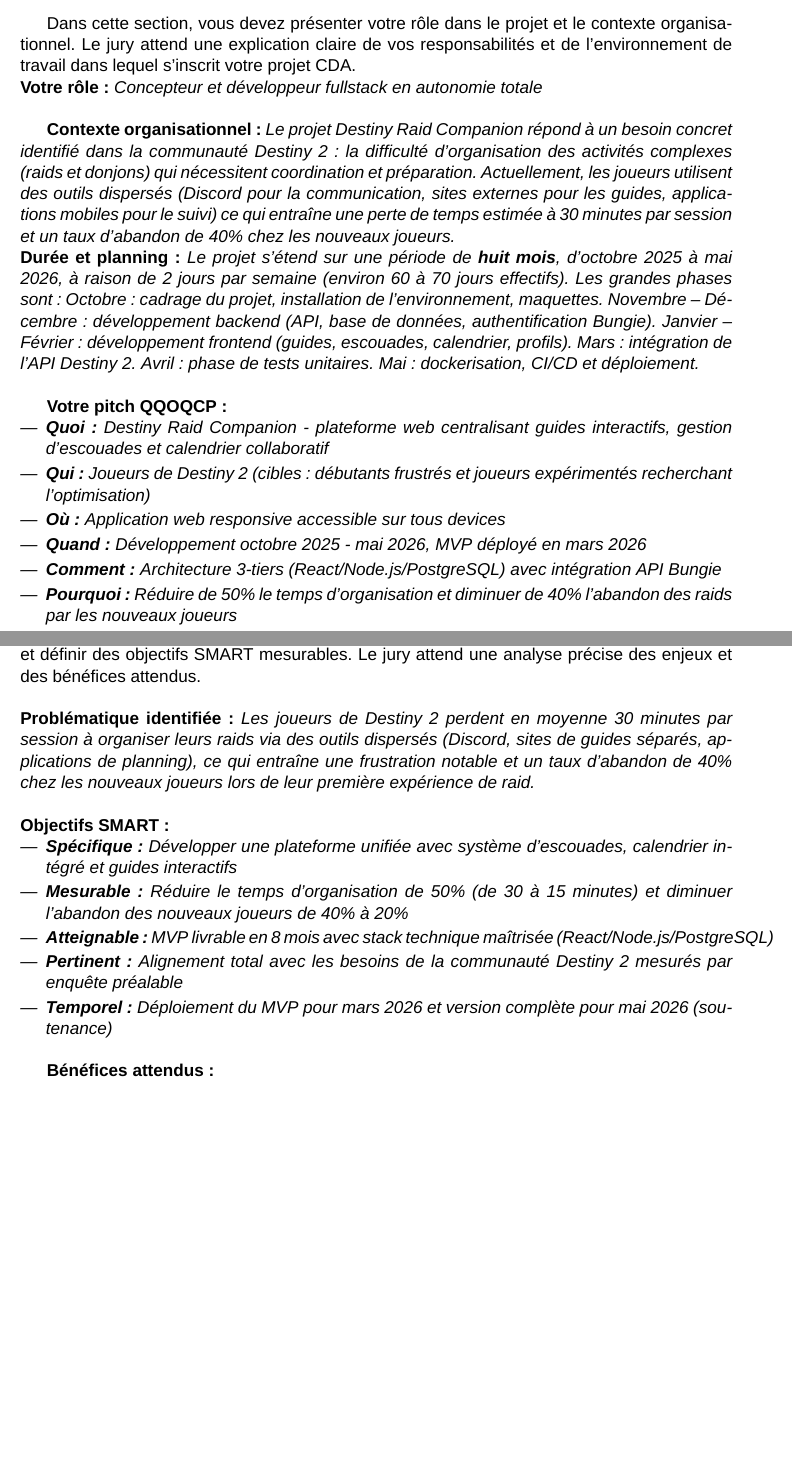
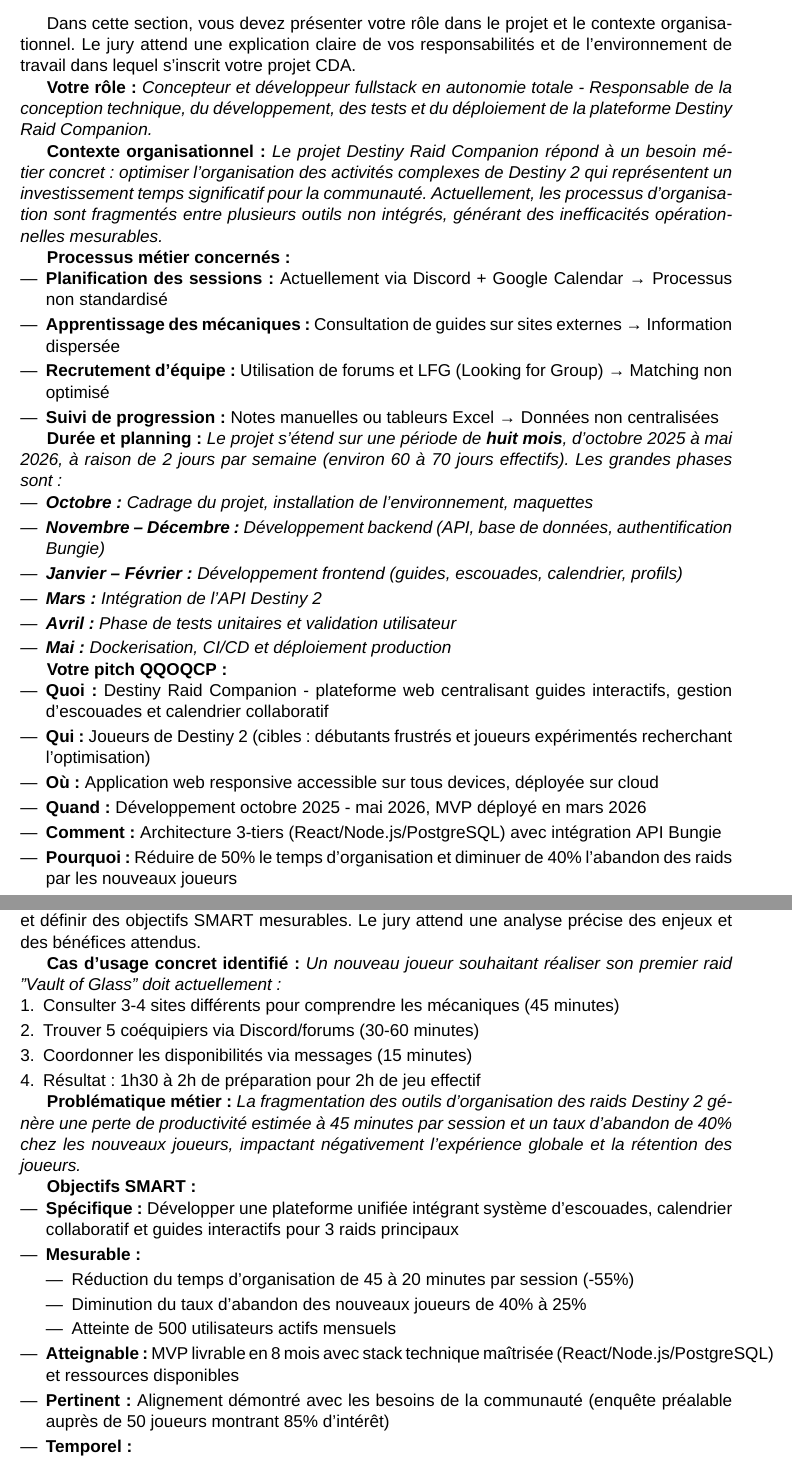
Before and after one commit to Lucas-Rochetin/Projet_PFE, a LaTeX thesis (cda-folder/main.tex, which reads cda-folder/chapters/chapitre_I.tex): two parts of pages 5 and 6 of 97, joined at a grey line, cut so that both start at the same text, the shorter picture padded with empty space. Compiled offline with XeLaTeX; a missing font is replaced by an installed copy or a similar font.

Commit message:
Add files via upload

```diff
--- a/cda-folder/chapters/chapitre_I.tex
+++ b/cda-folder/chapters/chapitre_I.tex
@@ -3,35 +3,39 @@
 \section{Rôle du candidat et contexte}
 
 Dans cette section, vous devez présenter votre rôle dans le projet et le contexte organisationnel. Le jury attend une explication claire de vos responsabilités et de l'environnement de travail dans lequel s'inscrit votre projet CDA.
-\newline
-\textbf{Votre rôle :} \textit{Concepteur et développeur fullstack en autonomie totale}
-\newline
 
-\textbf{Contexte organisationnel :} \textit{Le projet Destiny Raid Companion répond à un besoin concret identifié dans la communauté Destiny 2 : la difficulté d'organisation des activités complexes (raids et donjons) qui nécessitent coordination et préparation. Actuellement, les joueurs utilisent des outils dispersés (Discord pour la communication, sites externes pour les guides, applications mobiles pour le suivi) ce qui entraîne une perte de temps estimée à 30 minutes par session et un taux d'abandon de 40\% chez les nouveaux joueurs.}
-\newline
+\textbf{Votre rôle :} \textit{Concepteur et développeur fullstack en autonomie totale - Responsable de la conception technique, du développement, des tests et du déploiement de la plateforme Destiny Raid Companion.}
+
+\textbf{Contexte organisationnel :} \textit{Le projet Destiny Raid Companion répond à un besoin métier concret : optimiser l'organisation des activités complexes de Destiny 2 qui représentent un investissement temps significatif pour la communauté. Actuellement, les processus d'organisation sont fragmentés entre plusieurs outils non intégrés, générant des inefficacités opérationnelles mesurables.}
+
+\textbf{Processus métier concernés :}
+\begin{itemize}
+    \item \textbf{Planification des sessions :} Actuellement via Discord + Google Calendar → Processus non standardisé
+    \item \textbf{Apprentissage des mécaniques :} Consultation de guides sur sites externes → Information dispersée
+    \item \textbf{Recrutement d'équipe :} Utilisation de forums et LFG (Looking for Group) → Matching non optimisé
+    \item \textbf{Suivi de progression :} Notes manuelles ou tableurs Excel → Données non centralisées
+\end{itemize}
+
 \textbf{Durée et planning :} \textit{Le projet s'étend sur une période de \textbf{huit mois}, d'octobre 2025 à mai 2026, à raison de 2 jours par semaine (environ 60 à 70 jours effectifs).
 Les grandes phases sont :
-Octobre : cadrage du projet, installation de l'environnement, maquettes.
-Novembre – Décembre : développement backend (API, base de données, authentification Bungie).
-Janvier – Février : développement frontend (guides, escouades, calendrier, profils).
-Mars : intégration de l'API Destiny 2.
-Avril : phase de tests unitaires.
-Mai : dockerisation, CI/CD et déploiement.}
-\newline
+\begin{itemize}
+    \item \textbf{Octobre :} Cadrage du projet, installation de l'environnement, maquettes
+    \item \textbf{Novembre – Décembre :} Développement backend (API, base de données, authentification Bungie)
+    \item \textbf{Janvier – Février :} Développement frontend (guides, escouades, calendrier, profils)
+    \item \textbf{Mars :} Intégration de l'API Destiny 2
+    \item \textbf{Avril :} Phase de tests unitaires et validation utilisateur
+    \item \textbf{Mai :} Dockerisation, CI/CD et déploiement production
+\end{itemize}}
 
-
-\textbf{Votre pitch QQOQCP :} \textit{
+\textbf{Votre pitch QQOQCP :}
 \begin{itemize}
     \item \textbf{Quoi :} Destiny Raid Companion - plateforme web centralisant guides interactifs, gestion d'escouades et calendrier collaboratif
     \item \textbf{Qui :} Joueurs de Destiny 2 (cibles : débutants frustrés et joueurs expérimentés recherchant l'optimisation)
-    \item \textbf{Où :} Application web responsive accessible sur tous devices
+    \item \textbf{Où :} Application web responsive accessible sur tous devices, déployée sur cloud
     \item \textbf{Quand :} Développement octobre 2025 - mai 2026, MVP déployé en mars 2026
     \item \textbf{Comment :} Architecture 3-tiers (React/Node.js/PostgreSQL) avec intégration API Bungie
     \item \textbf{Pourquoi :} Réduire de 50\% le temps d'organisation et diminuer de 40\% l'abandon des raids par les nouveaux joueurs
-\newline
 \end{itemize}
-}
-
 
 \begin{conseil}
 \textbf{Ce que le jury attend dans cette section :}
@@ -68,17 +69,30 @@
 \section{Problématique et objectifs SMART}
 
 Dans cette section, vous devez identifier clairement la problématique que votre projet résout et définir des objectifs SMART mesurables. Le jury attend une analyse précise des enjeux et des bénéfices attendus.
-\newline
-\newline
-\textbf{Problématique identifiée :} \textit{Les joueurs de Destiny 2 perdent en moyenne 30 minutes par session à organiser leurs raids via des outils dispersés (Discord, sites de guides séparés, applications de planning), ce qui entraîne une frustration notable et un taux d'abandon de 40\% chez les nouveaux joueurs lors de leur première expérience de raid.}
-\newline
-\newline
-\textbf{Objectifs SMART :} \textit{
+
+\textbf{Cas d'usage concret identifié :}
+\textit{Un nouveau joueur souhaitant réaliser son premier raid "Vault of Glass" doit actuellement :}
+\begin{enumerate}
+    \item Consulter 3-4 sites différents pour comprendre les mécaniques (45 minutes)
+    \item Trouver 5 coéquipiers via Discord/forums (30-60 minutes)
+    \item Coordonner les disponibilités via messages (15 minutes)
+    \item Résultat : 1h30 à 2h de préparation pour 2h de jeu effectif
+\end{enumerate}
+
+\textbf{Problématique métier :}
+\textit{La fragmentation des outils d'organisation des raids Destiny 2 génère une perte de productivité estimée à 45 minutes par session et un taux d'abandon de 40\% chez les nouveaux joueurs, impactant négativement l'expérience globale et la rétention des joueurs.}
+
+\textbf{Objectifs SMART :}
 \begin{itemize}
-    \item \textbf{Spécifique :} Développer une plateforme unifiée avec système d'escouades, calendrier intégré et guides interactifs
-    \item \textbf{Mesurable :} Réduire le temps d'organisation de 50\% (de 30 à 15 minutes) et diminuer l'abandon des nouveaux joueurs de 40\% à 20\%
-    \item \textbf{Atteignable :} MVP livrable en 8 mois avec stack technique maîtrisée (React/Node.js/PostgreSQL)
-    \item \textbf{Pertinent :} Alignement total avec les besoins de la communauté Destiny 2 mesurés par enquête préalable
-    \item \textbf{Temporel :} Déploiement du MVP pour mars 2026 et version complète pour mai 2026 (soutenance)
-    \newline
-\end{itemize}}
+    \item \textbf{Spécifique :} Développer une plateforme unifiée intégrant système d'escouades, calendrier collaboratif et guides interactifs pour 3 raids principaux
+    \item \textbf{Mesurable :}
+    \begin{itemize}
+        \item Réduction du temps d'organisation de 45 à 20 minutes par session (-55\%)
+        \item Diminution du taux d'abandon des nouveaux joueurs de 40\% à 25\%
+        \item Atteinte de 500 utilisateurs actifs mensuels
+    \end{itemize}
+    \item \textbf{Atteignable :} MVP livrable en 8 mois avec stack technique maîtrisée (React/Node.js/PostgreSQL) et ressources disponibles
+    \item \textbf{Pertinent :} Alignement démontré avec les besoins de la communauté (enquête préalable auprès de 50 joueurs montrant 85\% d'intérêt)
+    \item \textbf{Temporel :}
+    \begin{itemize}
+        \item Déploiement MVP : 15 mars 2026
@@ -85,9 +103,3 @@
 
-\textbf{Bénéfices attendus :} \textit{
+\textbf{Impact métier attendu :}
 \begin{itemize}
-    \item Gain de temps : 15 minutes économisées par session de raid
-    \item Meilleure rétention : réduction de 20\% de l'abandon des nouveaux joueurs
-    \item Expérience utilisateur unifiée : fin de la dispersion entre multiples applications
-    \item Engagement communautaire renforcé via système de gamification
-    \newline
-\end{itemize}}
```
Also changed, not shown: cda-folder/chapters/chapitre_I.tex (77 more changed lines).
